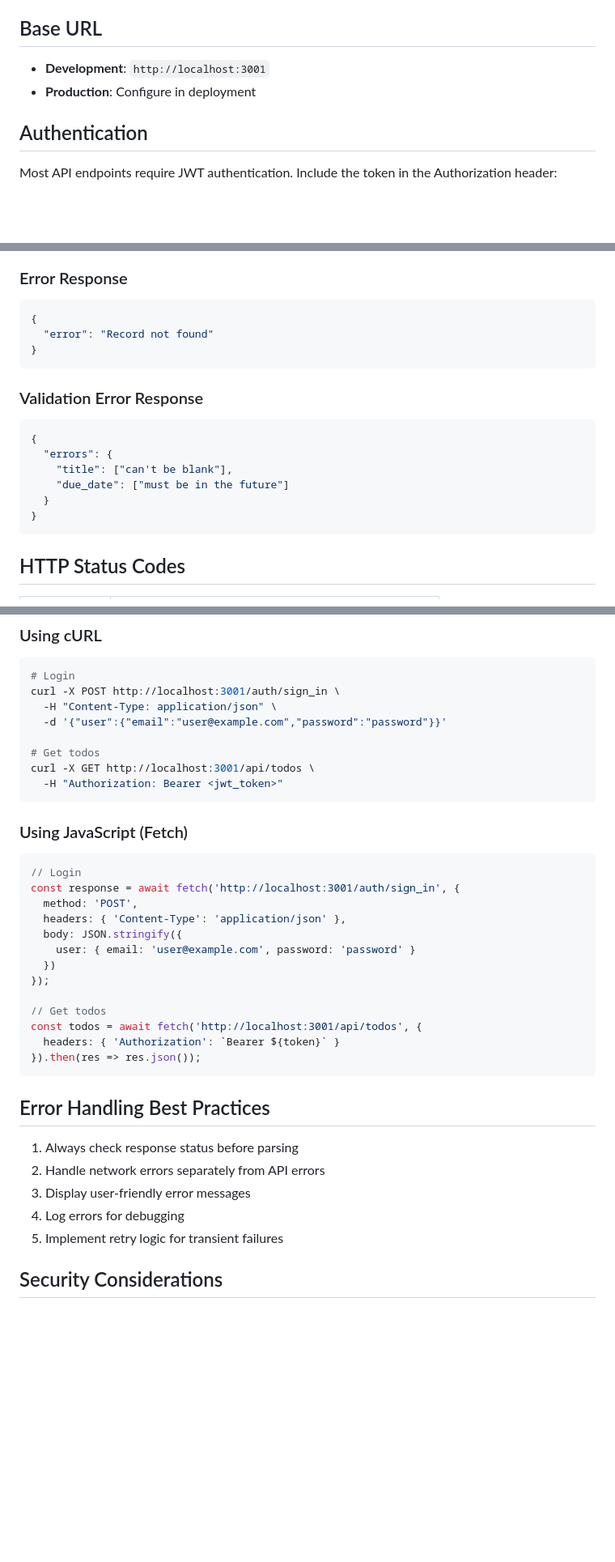
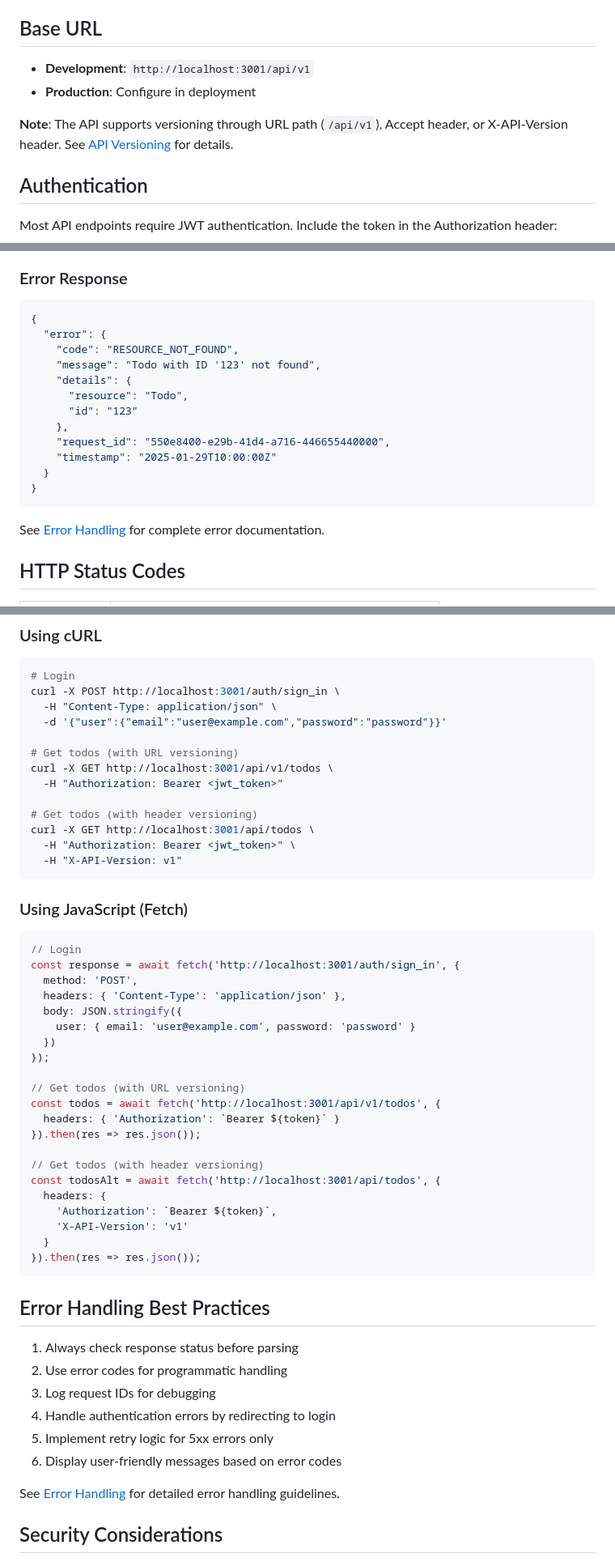
Before and after one commit to purupurupu/next-rails, a Markdown page: docs/api/README.md, 3 parts joined by grey strips. Shown at 81% size. GitHub-like rendering; blank space fills up the shorter version.

Commit message:
docs: Update main API documentation with versioning and error handling
- Update base URL to include v1 version
- Add links to new error and versioning documentation
- Update error response examples with new format
- Add versioning examples to request sections
- Enhance error handling best practices
- Include X-API-Version in response headers

🤖 Generated with [Claude Code](https://claude.ai/code)

Co-Authored-By: Claude <noreply@anthropic.com>

````diff
--- a/docs/api/README.md
+++ b/docs/api/README.md
@@ -6,8 +6,10 @@ The Todo application provides a RESTful JSON API built with Rails API-only mode.
 
 ## Base URL
 
-- **Development**: `http://localhost:3001`
+- **Development**: `http://localhost:3001/api/v1`
 - **Production**: Configure in deployment
+
+**Note**: The API supports versioning through URL path (`/api/v1`), Accept header, or X-API-Version header. See [API Versioning](./versioning.md) for details.
 
 ## Authentication
 
@@ -73,19 +76,20 @@ X-Request-Id: <unique_request_id>
 ### Error Response
 ```json
 {
-  "error": "Record not found"
+  "error": {
+    "code": "RESOURCE_NOT_FOUND",
+    "message": "Todo with ID '123' not found",
+    "details": {
+      "resource": "Todo",
+      "id": "123"
+    },
+    "request_id": "550e8400-e29b-41d4-a716-446655440000",
+    "timestamp": "2025-01-29T10:00:00Z"
+  }
 }
 ```
 
-### Validation Error Response
-```json
-{
-  "errors": {
-    "title": ["can't be blank"],
-    "due_date": ["must be in the future"]
-  }
-}
-```
+See [Error Handling](./errors.md) for complete error documentation.
 
 ## HTTP Status Codes
 
@@ -170,9 +182,14 @@ curl -X POST http://localhost:3001/auth/sign_in \
   -H "Content-Type: application/json" \
   -d '{"user":{"email":"user@example.com","password":"password"}}'
 
-# Get todos
+# Get todos (with URL versioning)
+curl -X GET http://localhost:3001/api/v1/todos \
+  -H "Authorization: Bearer <jwt_token>"
+
+# Get todos (with header versioning)
 curl -X GET http://localhost:3001/api/todos \
-  -H "Authorization: Bearer <jwt_token>"
+  -H "Authorization: Bearer <jwt_token>" \
+  -H "X-API-Version: v1"
 ```
 
 ### Using JavaScript (Fetch)
@@ -186,19 +203,30 @@ const response = await fetch('http://localhost:3001/auth/sign_in', {
   })
 });
 
-// Get todos
-const todos = await fetch('http://localhost:3001/api/todos', {
+// Get todos (with URL versioning)
+const todos = await fetch('http://localhost:3001/api/v1/todos', {
   headers: { 'Authorization': `Bearer ${token}` }
+}).then(res => res.json());
+
+// Get todos (with header versioning)
+const todosAlt = await fetch('http://localhost:3001/api/todos', {
+  headers: {
+    'Authorization': `Bearer ${token}`,
+    'X-API-Version': 'v1'
+  }
 }).then(res => res.json());
 ```
 
 ## Error Handling Best Practices
 
 1. Always check response status before parsing
-2. Handle network errors separately from API errors
-3. Display user-friendly error messages
-4. Log errors for debugging
-5. Implement retry logic for transient failures
+2. Use error codes for programmatic handling
+3. Log request IDs for debugging
+4. Handle authentication errors by redirecting to login
+5. Implement retry logic for 5xx errors only
+6. Display user-friendly messages based on error codes
+
+See [Error Handling](./errors.md) for detailed error handling guidelines.
 
 ## Security Considerations
 
````
Also changed, not shown: other parts of docs/api/README.md (+12 -3 lines).
